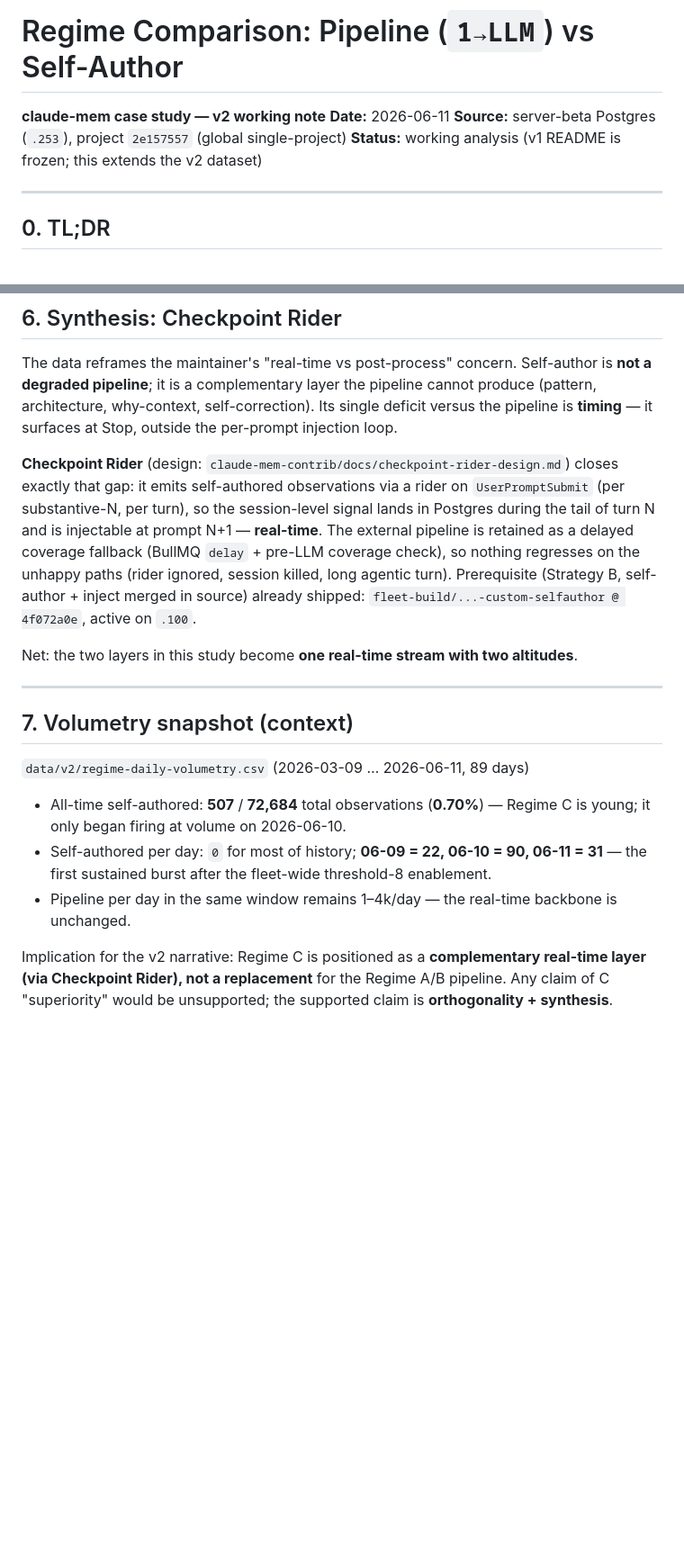
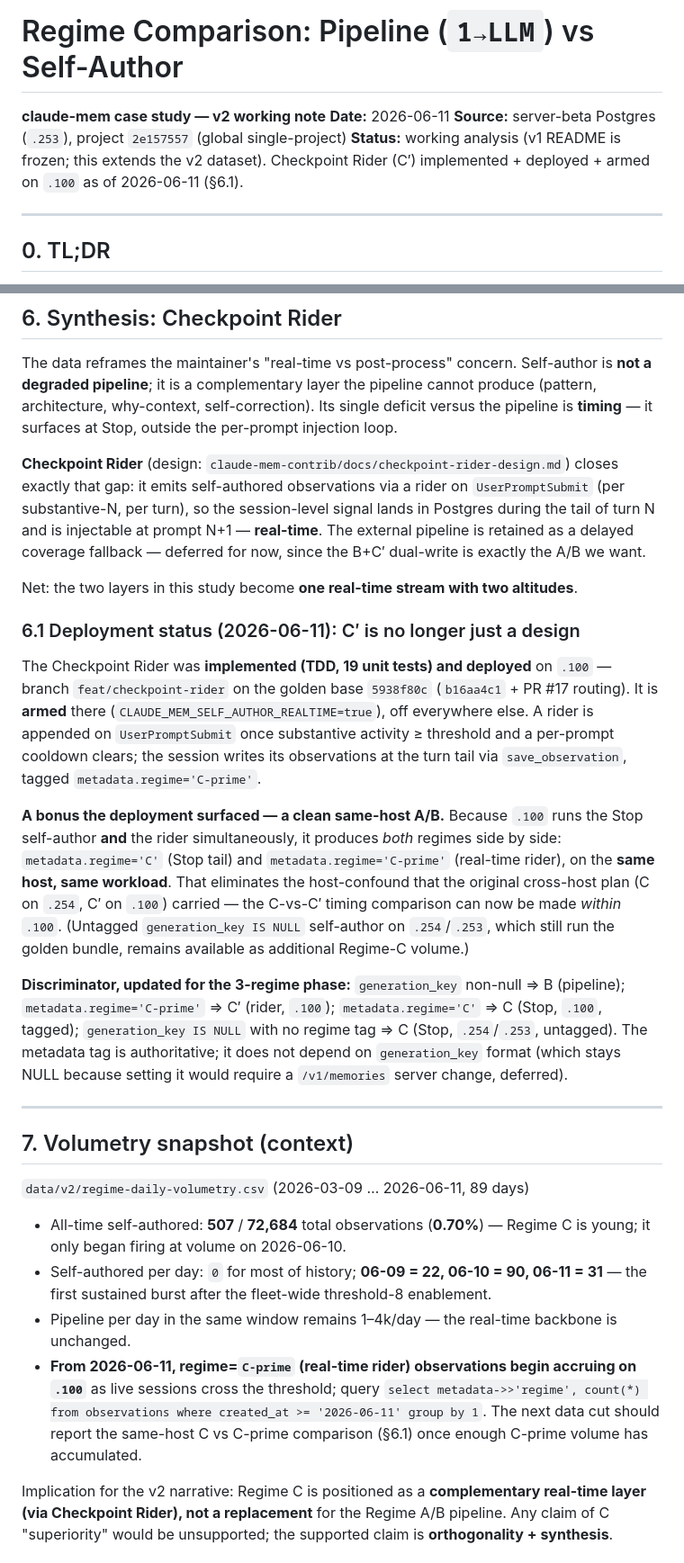
Before and after one commit to alessandropcostabr/claude-mem-case-study, a Markdown page: data/v2/REGIME-COMPARISON.md, 2 parts joined by grey strips. Shown at 90% size. Drawn GitHub-style; blank space fills up the shorter version.

Commit message:
docs(v2): Checkpoint Rider (C′) deployed — update regime comparison
C′ is implemented (TDD) + deployed + armed on .100 as of 2026-06-11. §6.1 records
the deployment and a clean same-host C vs C-prime A/B (.100 runs both Stop self-author
and the real-time rider, tagged via metadata.regime), eliminating the host-confound the
cross-host plan carried. §7 notes regime=C-prime data now accruing.

Co-Authored-By: Claude Opus 4.8 (1M context) <noreply@anthropic.com>

```diff
--- a/data/v2/REGIME-COMPARISON.md
+++ b/data/v2/REGIME-COMPARISON.md
@@ -3,7 +3,8 @@
 **claude-mem case study — v2 working note**
 **Date:** 2026-06-11
 **Source:** server-beta Postgres (`.253`), project `2e157557` (global single-project)
-**Status:** working analysis (v1 README is frozen; this extends the v2 dataset)
+**Status:** working analysis (v1 README is frozen; this extends the v2 dataset).
+Checkpoint Rider (C′) implemented + deployed + armed on `.100` as of 2026-06-11 (§6.1).
 
 ---
 
@@ -138,12 +140,33 @@ architecture, why-context, self-correction). Its single deficit versus the pipel
 exactly that gap: it emits self-authored observations via a rider on `UserPromptSubmit` (per
 substantive-N, per turn), so the session-level signal lands in Postgres during the tail of
 turn N and is injectable at prompt N+1 — **real-time**. The external pipeline is retained as a
-delayed coverage fallback (BullMQ `delay` + pre-LLM coverage check), so nothing regresses on
-the unhappy paths (rider ignored, session killed, long agentic turn). Prerequisite (Strategy B,
-self-author + inject merged in source) already shipped: `fleet-build/...-custom-selfauthor @
-4f072a0e`, active on `.100`.
+delayed coverage fallback — deferred for now, since the B+C′ dual-write is exactly the A/B we
+want.
 
 Net: the two layers in this study become **one real-time stream with two altitudes**.
+
+### 6.1 Deployment status (2026-06-11): C′ is no longer just a design
+
+The Checkpoint Rider was **implemented (TDD, 19 unit tests) and deployed** on `.100` —
+branch `feat/checkpoint-rider` on the golden base `5938f80c` (`b16aa4c1` + PR #17 routing).
+It is **armed** there (`CLAUDE_MEM_SELF_AUTHOR_REALTIME=true`), off everywhere else. A rider is
+appended on `UserPromptSubmit` once substantive activity ≥ threshold and a per-prompt cooldown
+clears; the session writes its observations at the turn tail via `save_observation`, tagged
+`metadata.regime='C-prime'`.
+
+**A bonus the deployment surfaced — a clean same-host A/B.** Because `.100` runs the Stop
+self-author **and** the rider simultaneously, it produces *both* regimes side by side:
+`metadata.regime='C'` (Stop tail) and `metadata.regime='C-prime'` (real-time rider), on the
+**same host, same workload**. That eliminates the host-confound that the original cross-host
+plan (C on `.254`, C′ on `.100`) carried — the C-vs-C′ timing comparison can now be made
+*within* `.100`. (Untagged `generation_key IS NULL` self-author on `.254`/`.253`, which still
+run the golden bundle, remains available as additional Regime-C volume.)
+
+**Discriminator, updated for the 3-regime phase:** `generation_key` non-null ⇒ B (pipeline);
+`metadata.regime='C-prime'` ⇒ C′ (rider, `.100`); `metadata.regime='C'` ⇒ C (Stop, `.100`,
+tagged); `generation_key IS NULL` with no regime tag ⇒ C (Stop, `.254`/`.253`, untagged). The
+metadata tag is authoritative; it does not depend on `generation_key` format (which stays NULL
+because setting it would require a `/v1/memories` server change, deferred).
 
 ---
 
@@ -156,6 +179,10 @@ Net: the two layers in this study become **one real-time stream with two altitud
 - Self-authored per day: `0` for most of history; **06-09 = 22, 06-10 = 90, 06-11 = 31** — the
   first sustained burst after the fleet-wide threshold-8 enablement.
 - Pipeline per day in the same window remains 1–4k/day — the real-time backbone is unchanged.
+- **From 2026-06-11, regime=`C-prime` (real-time rider) observations begin accruing on `.100`**
+  as live sessions cross the threshold; query `select metadata->>'regime', count(*) from
+  observations where created_at >= '2026-06-11' group by 1`. The next data cut should report the
+  same-host C vs C-prime comparison (§6.1) once enough C-prime volume has accumulated.
 
 Implication for the v2 narrative: Regime C is positioned as a **complementary real-time layer
 (via Checkpoint Rider), not a replacement** for the Regime A/B pipeline. Any claim of C
```
Also changed, not shown: other parts of data/v2/REGIME-COMPARISON.md (+2 -1 lines).
